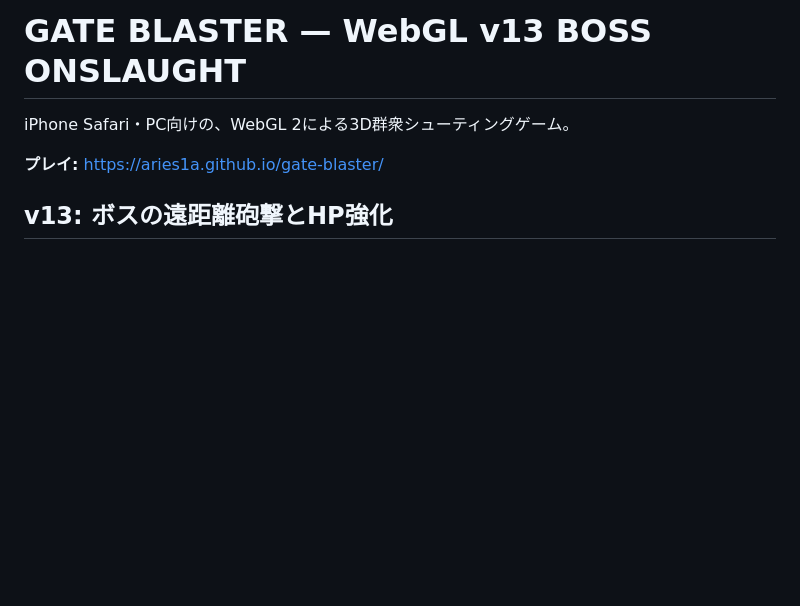
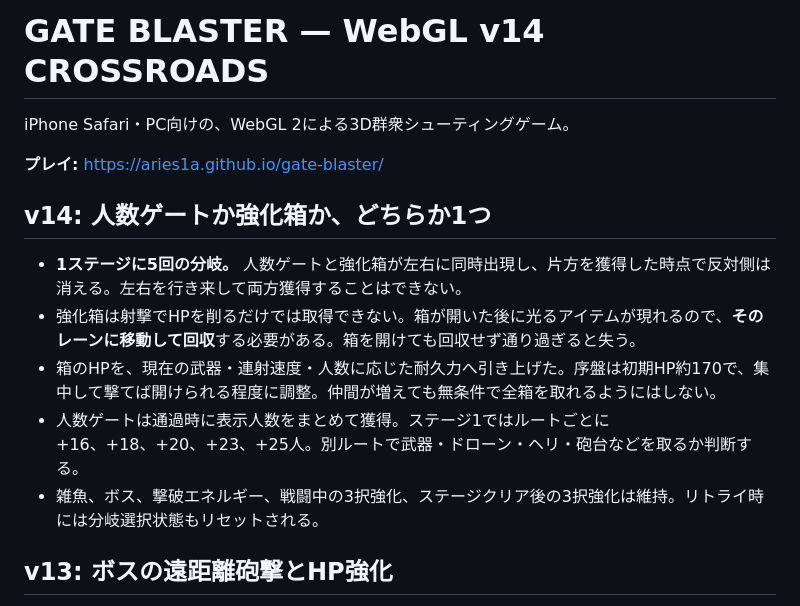
Before and after one commit to Aries1A/gate-blaster, a Markdown page: README.md, the part around the change. Drawn GitHub-style; blank space fills up the shorter version.

Commit message:
Document v14 exclusive team-vs-upgrade routes and collectible crate mechanics

```diff
--- a/README.md
+++ b/README.md
@@ -1,8 +1,16 @@
-# GATE BLASTER — WebGL v13 BOSS ONSLAUGHT
+# GATE BLASTER — WebGL v14 CROSSROADS
 
 iPhone Safari・PC向けの、WebGL 2による3D群衆シューティングゲーム。
 
 **プレイ:** https://aries1a.github.io/gate-blaster/
+
+## v14: 人数ゲートか強化箱か、どちらか1つ
+
+- **1ステージに5回の分岐。** 人数ゲートと強化箱が左右に同時出現し、片方を獲得した時点で反対側は消える。左右を行き来して両方獲得することはできない。
+- 強化箱は射撃でHPを削るだけでは取得できない。箱が開いた後に光るアイテムが現れるので、**そのレーンに移動して回収**する必要がある。箱を開けても回収せず通り過ぎると失う。
+- 箱のHPを、現在の武器・連射速度・人数に応じた耐久力へ引き上げた。序盤は初期HP約170で、集中して撃てば開けられる程度に調整。仲間が増えても無条件で全箱を取れるようにはしない。
+- 人数ゲートは通過時に表示人数をまとめて獲得。ステージ1ではルートごとに+16、+18、+20、+23、+25人。別ルートで武器・ドローン・ヘリ・砲台などを取るか判断する。
+- 雑魚、ボス、撃破エネルギー、戦闘中の3択強化、ステージクリア後の3択強化は維持。リトライ時には分岐選択状態もリセットされる。
 
 ## v13: ボスの遠距離砲撃とHP強化
 
```
